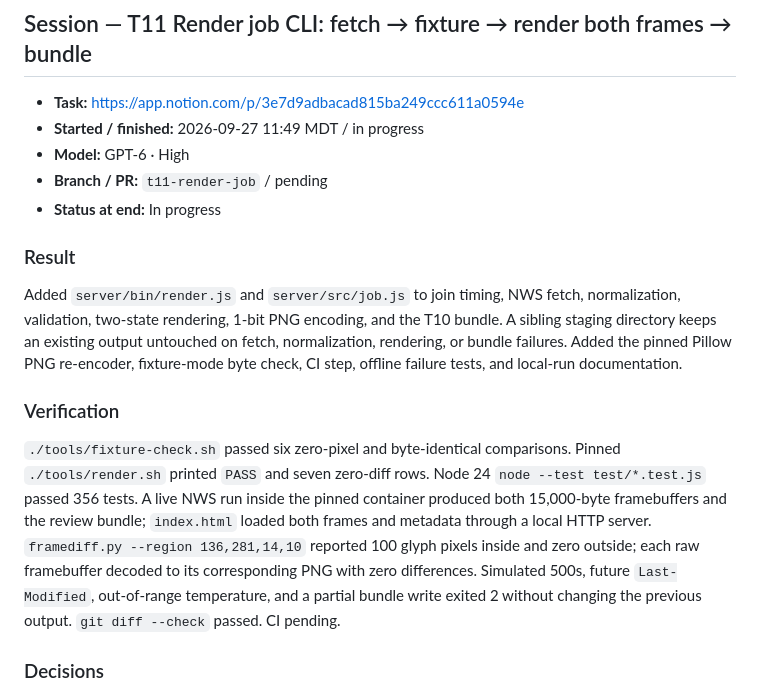
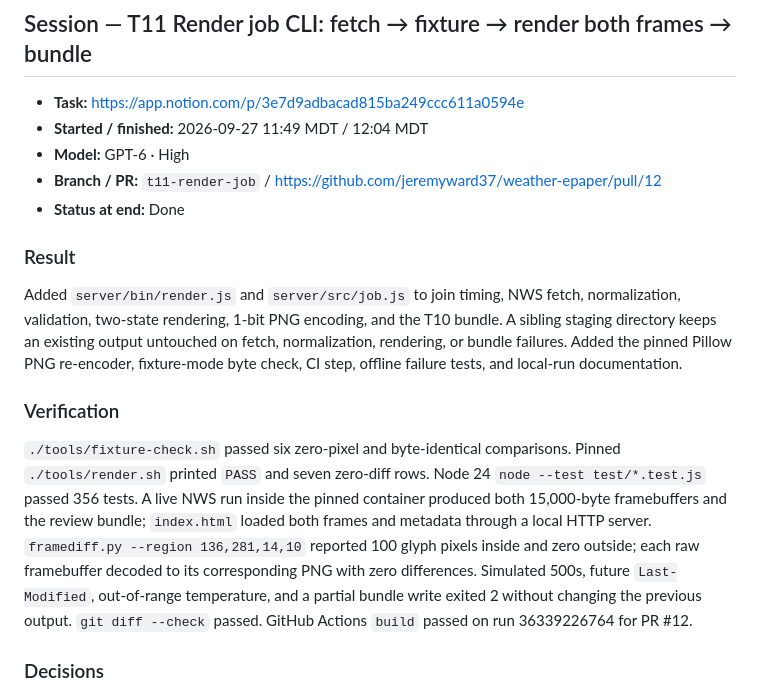
Before and after one commit to jeremyward37/weather-epaper, a Markdown page: WORKLOG.md, the part around the change. Rendered like a GitHub page.

Commit message:
Record T11 PR and green CI

```diff
--- a/WORKLOG.md
+++ b/WORKLOG.md
@@ -3,16 +3,16 @@
 ## Session — T11 Render job CLI: fetch → fixture → render both frames → bundle
 
 - **Task:** https://app.notion.com/p/3e7d9adbacad815ba249ccc611a0594e
-- **Started / finished:** 2026-09-27 11:49 MDT / in progress
+- **Started / finished:** 2026-09-27 11:49 MDT / 12:04 MDT
 - **Model:** GPT-6 · High
-- **Branch / PR:** `t11-render-job` / pending
-- **Status at end:** In progress
+- **Branch / PR:** `t11-render-job` / https://github.com/jeremyward37/weather-epaper/pull/12
+- **Status at end:** Done
 
 ### Result
 Added `server/bin/render.js` and `server/src/job.js` to join timing, NWS fetch, normalization, validation, two-state rendering, 1-bit PNG encoding, and the T10 bundle. A sibling staging directory keeps an existing output untouched on fetch, normalization, rendering, or bundle failures. Added the pinned Pillow PNG re-encoder, fixture-mode byte check, CI step, offline failure tests, and local-run documentation.
 
 ### Verification
-`./tools/fixture-check.sh` passed six zero-pixel and byte-identical comparisons. Pinned `./tools/render.sh` printed `PASS` and seven zero-diff rows. Node 24 `node --test test/*.test.js` passed 356 tests. A live NWS run inside the pinned container produced both 15,000-byte framebuffers and the review bundle; `index.html` loaded both frames and metadata through a local HTTP server. `framediff.py --region 136,281,14,10` reported 100 glyph pixels inside and zero outside; each raw framebuffer decoded to its corresponding PNG with zero differences. Simulated 500s, future `Last-Modified`, out-of-range temperature, and a partial bundle write exited 2 without changing the previous output. `git diff --check` passed. CI pending.
+`./tools/fixture-check.sh` passed six zero-pixel and byte-identical comparisons. Pinned `./tools/render.sh` printed `PASS` and seven zero-diff rows. Node 24 `node --test test/*.test.js` passed 356 tests. A live NWS run inside the pinned container produced both 15,000-byte framebuffers and the review bundle; `index.html` loaded both frames and metadata through a local HTTP server. `framediff.py --region 136,281,14,10` reported 100 glyph pixels inside and zero outside; each raw framebuffer decoded to its corresponding PNG with zero differences. Simulated 500s, future `Last-Modified`, out-of-range temperature, and a partial bundle write exited 2 without changing the previous output. `git diff --check` passed. GitHub Actions `build` passed on run 36339226764 for PR #12.
 
 ### Decisions
 - Started from the T09 branch tip, which contains the completed T08 and T10 dependencies. Kept the primary checkout and its unrelated local edit untouched.
```
